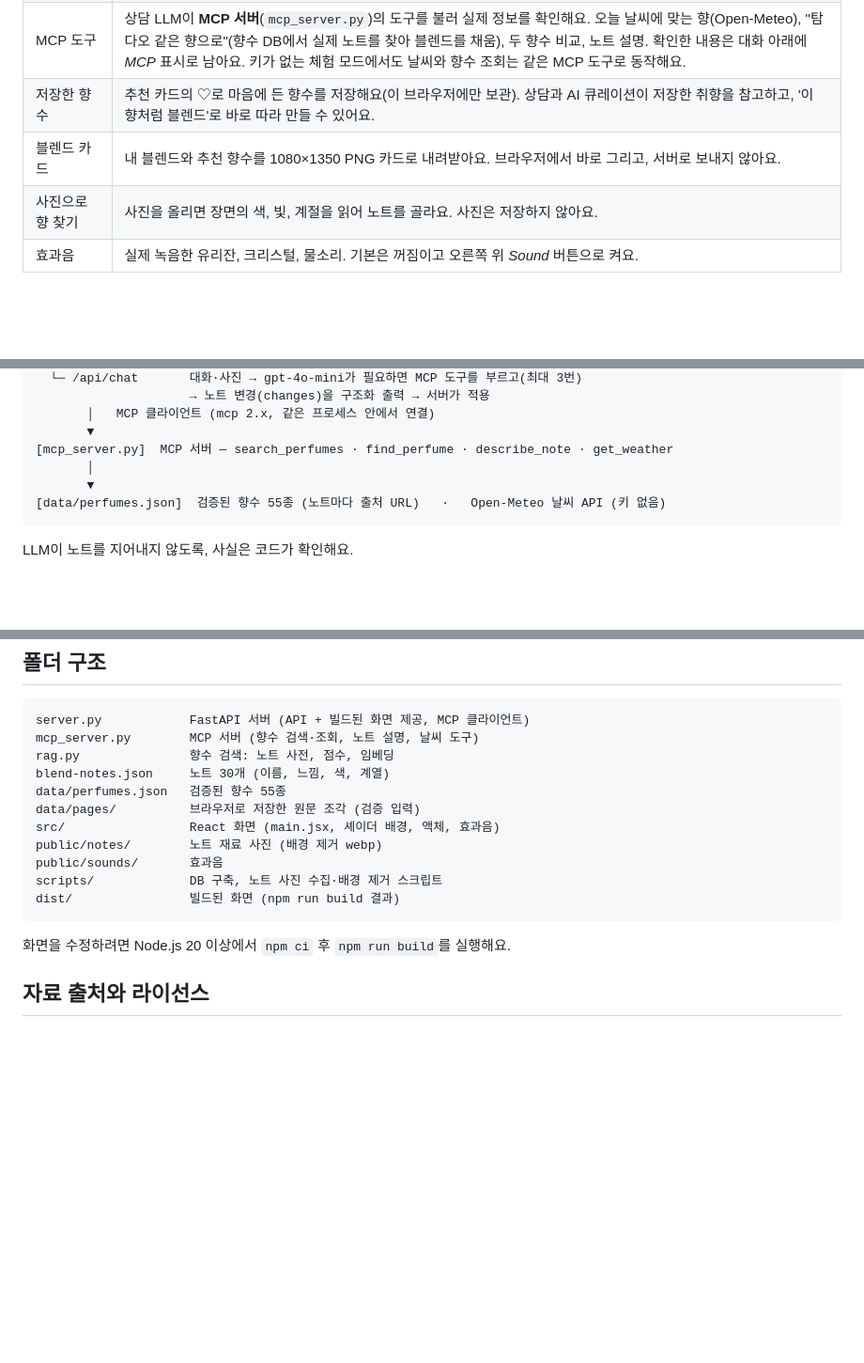
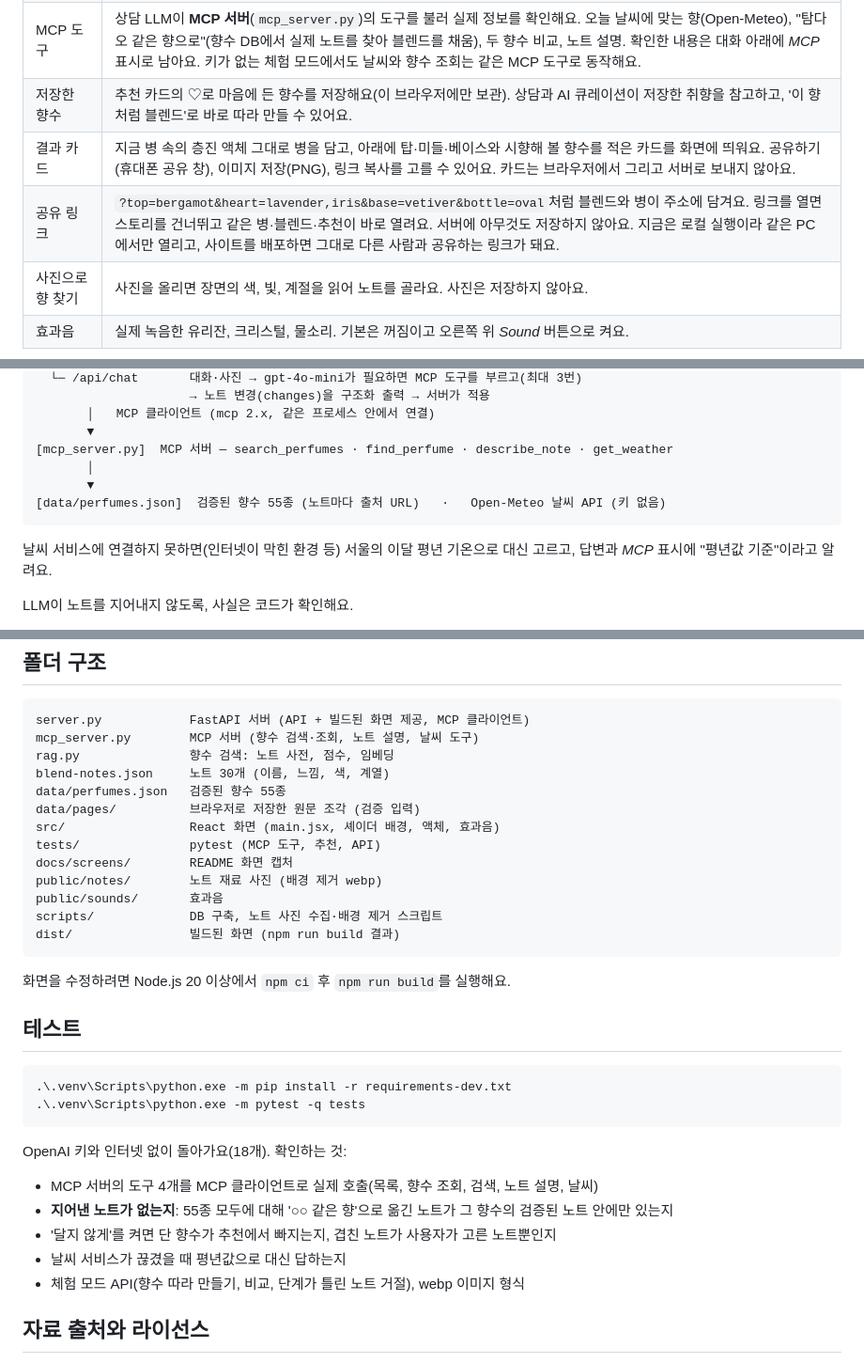
Before and after one commit to aa9800/Sillage, a Markdown page: README.md, 3 parts joined by grey strips. Shown at 94% size. Rendered like a GitHub page; blank space fills up the shorter version.

Commit message:
공유 링크, 날씨 연결 실패 시 평년값, pytest 18개, README 화면·시연 순서
Co-Authored-By: Claude Opus 5.5 <noreply@anthropic.com>

````diff
--- a/README.md
+++ b/README.md
@@ -15,7 +30,8 @@
 | 대화로 노트 바꾸기 | "너무 달아요, 비 온 뒤 숲처럼"이라고 말하면 LLM이 지금 선택을 짚고 노트를 직접 바꿔요. 실제 변경은 −/+ 표시로 보여 줘요. "달지 않게" 같은 바람은 AI 큐레이션에도 그대로 넘어가 단 향수(바닐라·통카·꿀 등)를 뺀 추천이 나와요. |
 | MCP 도구 | 상담 LLM이 **MCP 서버**(`mcp_server.py`)의 도구를 불러 실제 정보를 확인해요. 오늘 날씨에 맞는 향(Open-Meteo), "탐다오 같은 향으로"(향수 DB에서 실제 노트를 찾아 블렌드를 채움), 두 향수 비교, 노트 설명. 확인한 내용은 대화 아래에 *MCP* 표시로 남아요. 키가 없는 체험 모드에서도 날씨와 향수 조회는 같은 MCP 도구로 동작해요. |
 | 저장한 향수 | 추천 카드의 ♡로 마음에 든 향수를 저장해요(이 브라우저에만 보관). 상담과 AI 큐레이션이 저장한 취향을 참고하고, '이 향처럼 블렌드'로 바로 따라 만들 수 있어요. |
-| 블렌드 카드 | 내 블렌드와 추천 향수를 1080×1350 PNG 카드로 내려받아요. 브라우저에서 바로 그리고, 서버로 보내지 않아요. |
+| 결과 카드 | 지금 병 속의 층진 액체 그대로 병을 담고, 아래에 탑·미들·베이스와 시향해 볼 향수를 적은 카드를 화면에 띄워요. 공유하기(휴대폰 공유 창), 이미지 저장(PNG), 링크 복사를 고를 수 있어요. 카드는 브라우저에서 그리고 서버로 보내지 않아요. |
+| 공유 링크 | `?top=bergamot&heart=lavender,iris&base=vetiver&bottle=oval`처럼 블렌드와 병이 주소에 담겨요. 링크를 열면 스토리를 건너뛰고 같은 병·블렌드·추천이 바로 열려요. 서버에 아무것도 저장하지 않아요. 지금은 로컬 실행이라 같은 PC에서만 열리고, 사이트를 배포하면 그대로 다른 사람과 공유하는 링크가 돼요. |
 | 사진으로 향 찾기 | 사진을 올리면 장면의 색, 빛, 계절을 읽어 노트를 골라요. 사진은 저장하지 않아요. |
 | 효과음 | 실제 녹음한 유리잔, 크리스털, 물소리. 기본은 꺼짐이고 오른쪽 위 *Sound* 버튼으로 켜요. |
 
@@ -65,6 +81,8 @@ macOS·Linux에서는 `sh run.sh`를 실행해요.
 [data/perfumes.json]  검증된 향수 55종 (노트마다 출처 URL)   ·   Open-Meteo 날씨 API (키 없음)
 ```
 
+날씨 서비스에 연결하지 못하면(인터넷이 막힌 환경 등) 서울의 이달 평년 기온으로 대신 고르고, 답변과 *MCP* 표시에 "평년값 기준"이라고 알려요.
+
 LLM이 노트를 지어내지 않도록, 사실은 코드가 확인해요.
 - "○○ 같은 향"이면 서버가 그 향수의 실제 노트로 블렌드를 채우고, 답변도 그 결과대로 써요.
 - 날씨를 확인했는데 빈 단계가 있으면 날씨에 맞는 노트로 채워요.
@@ -109,6 +127,8 @@ blend-notes.json     노트 30개 (이름, 느낌, 색, 계열)
 data/perfumes.json   검증된 향수 55종
 data/pages/          브라우저로 저장한 원문 조각 (검증 입력)
 src/                 React 화면 (main.jsx, 셰이더 배경, 액체, 효과음)
+tests/               pytest (MCP 도구, 추천, API)
+docs/screens/        README 화면 캡처
 public/notes/        노트 재료 사진 (배경 제거 webp)
 public/sounds/       효과음
 scripts/             DB 구축, 노트 사진 수집·배경 제거 스크립트
@@ -116,6 +136,20 @@ dist/                빌드된 화면 (npm run build 결과)
 ```
 
 화면을 수정하려면 Node.js 20 이상에서 `npm ci` 후 `npm run build`를 실행해요.
+
+## 테스트
+
+```powershell
+.\.venv\Scripts\python.exe -m pip install -r requirements-dev.txt
+.\.venv\Scripts\python.exe -m pytest -q tests
+```
+
+OpenAI 키와 인터넷 없이 돌아가요(18개). 확인하는 것:
+- MCP 서버의 도구 4개를 MCP 클라이언트로 실제 호출(목록, 향수 조회, 검색, 노트 설명, 날씨)
+- **지어낸 노트가 없는지**: 55종 모두에 대해 '○○ 같은 향'으로 옮긴 노트가 그 향수의 검증된 노트 안에만 있는지
+- '달지 않게'를 켜면 단 향수가 추천에서 빠지는지, 겹친 노트가 사용자가 고른 노트뿐인지
+- 날씨 서비스가 끊겼을 때 평년값으로 대신 답하는지
+- 체험 모드 API(향수 따라 만들기, 비교, 단계가 틀린 노트 거절), webp 이미지 형식
 
 ## 자료 출처와 라이선스
 
````
Also changed, not shown: other parts of README.md (+15 -0 lines), docs/screens/01-hero.jpg (added), docs/screens/02-story.jpg (added), docs/screens/03-atelier.jpg (added), docs/screens/04-mcp-chat.jpg (added), docs/screens/05-curation.jpg (added), docs/screens/06-card.jpg (added), 9 other files.
